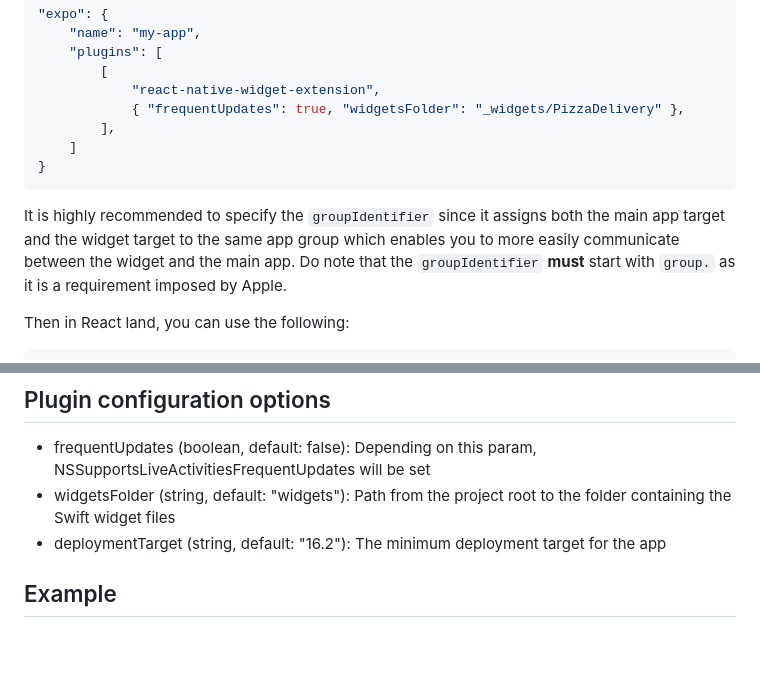
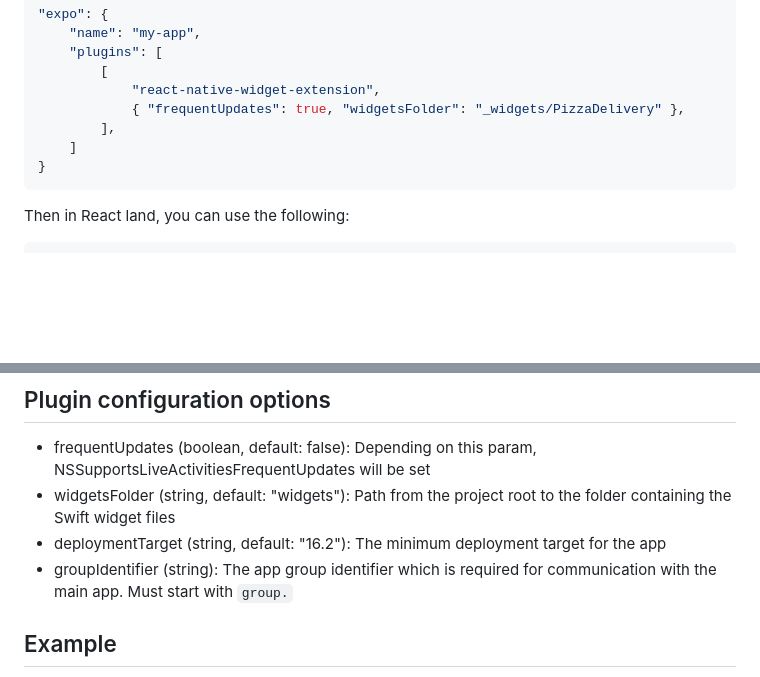
Before and after one commit to bndkt/react-native-widget-extension, a Markdown page: README.md, 2 parts joined by grey strips. Rendered like a GitHub page; blank space fills up the shorter version.

````diff
--- a/README.md
+++ b/README.md
@@ -22,10 +22,6 @@ And add the following config to app.json (where widgetsFolder is the path to the
 }
 ```
 
-It is highly recommended to specify the `groupIdentifier` since it assigns both the main app target and the widget target to the same app group
-which enables you to more easily communicate between the widget and the main app. Do note that the `groupIdentifier` **must** start with `group.`
-as it is a requirement imposed by Apple.
-
 Then in React land, you can use the following:
 
 ```typescript
@@ -44,6 +40,7 @@ startActivity(3, "4343", "$32.23", driverName, 47, 43);
 - frequentUpdates (boolean, default: false): Depending on this param, NSSupportsLiveActivitiesFrequentUpdates will be set
 - widgetsFolder (string, default: "widgets"): Path from the project root to the folder containing the Swift widget files
 - deploymentTarget (string, default: "16.2"): The minimum deployment target for the app
+- groupIdentifier (string): The app group identifier which is required for communication with the main app. Must start with `group.`
 <!--
 - moduleFileName (string, default: "Module.swift"): File within the widget folder that defines the native module
 - attributesFileName (string): File within the widget folder that defined the widget attributes
````
